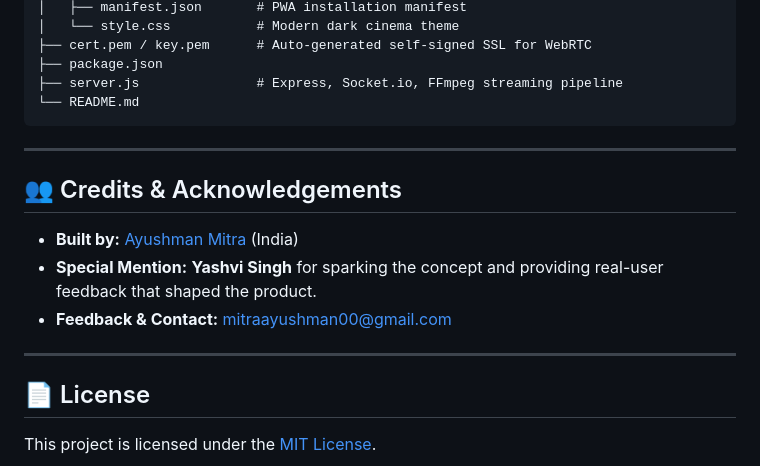
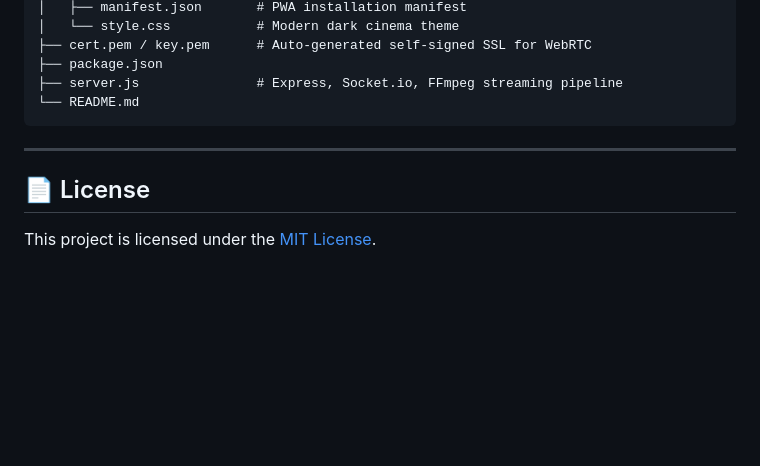
Before and after one commit to AyushmanMItra/lumiere, a Markdown page: README.md, the part around the change. GitHub-like rendering; blank space fills up the shorter version.

Commit message:
Remove Credits and Acknowledgements section from README

```diff
--- a/README.md
+++ b/README.md
@@ -152,14 +152,6 @@ lumiere/
 
 ---
 
-## 👥 Credits & Acknowledgements
-
-- **Built by:** [Ayushman Mitra](https://github.com/AyushmanMItra) (India)
-- **Special Mention:** **Yashvi Singh** for sparking the concept and providing real-user feedback that shaped the product.
-- **Feedback & Contact:** [mitraayushman00@gmail.com](mailto:mitraayushman00@gmail.com)
-
----
-
 ## 📄 License
 
 This project is licensed under the [MIT License](LICENSE).
```
